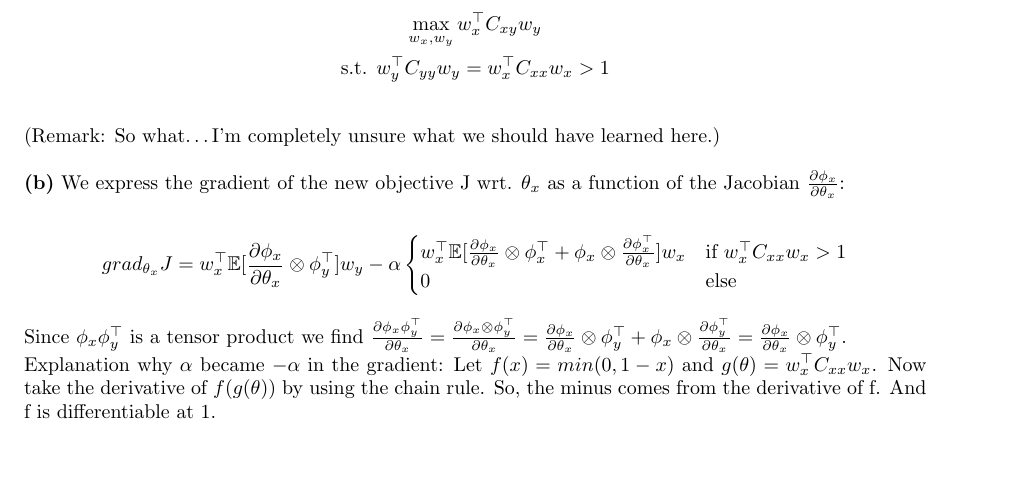
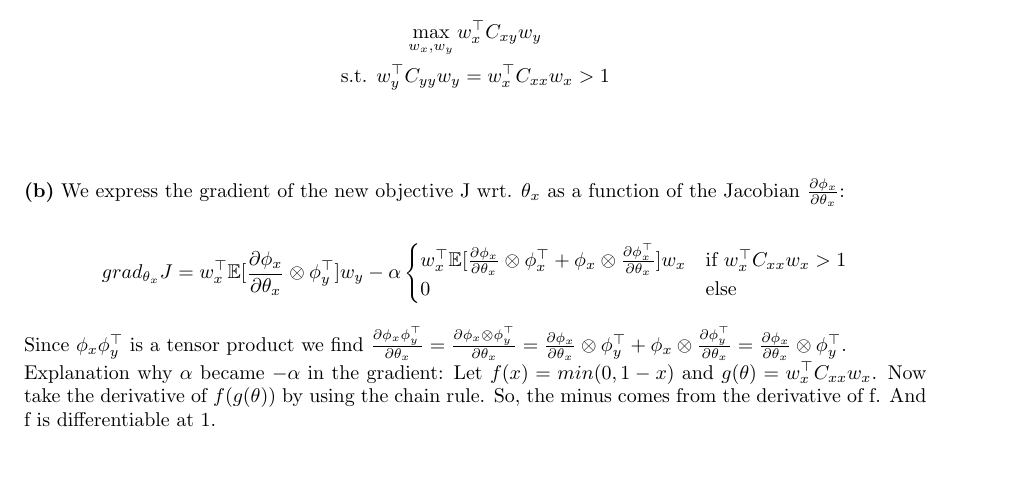
Before and after one commit to HeavyPanda/ml2, a LaTeX document (TeX/document.tex): part of page 2 of 2, cut so that both start at the same text, the shorter picture padded with empty space. Compiled offline with pdfLaTeX.

Commit message:
ready for isis

```diff
--- a/TeX/document.tex
+++ b/TeX/document.tex
@@ -300,7 +300,7 @@ One could state a corresponding optimization problem as follows:
 	\text{s.t. } \wyt\Cyy\wy = \wxt C_{xx} \wx > 1
 \end{gather*}
 \\
-(Remark: So what\ldots I'm completely unsure what we should have learned here.)
+%(Remark: So what\ldots I'm completely unsure what we should have learned here.)
 \\
 \\
 \textbf{(b)}
```
Also changed, not shown: TeX/document.pdf.
